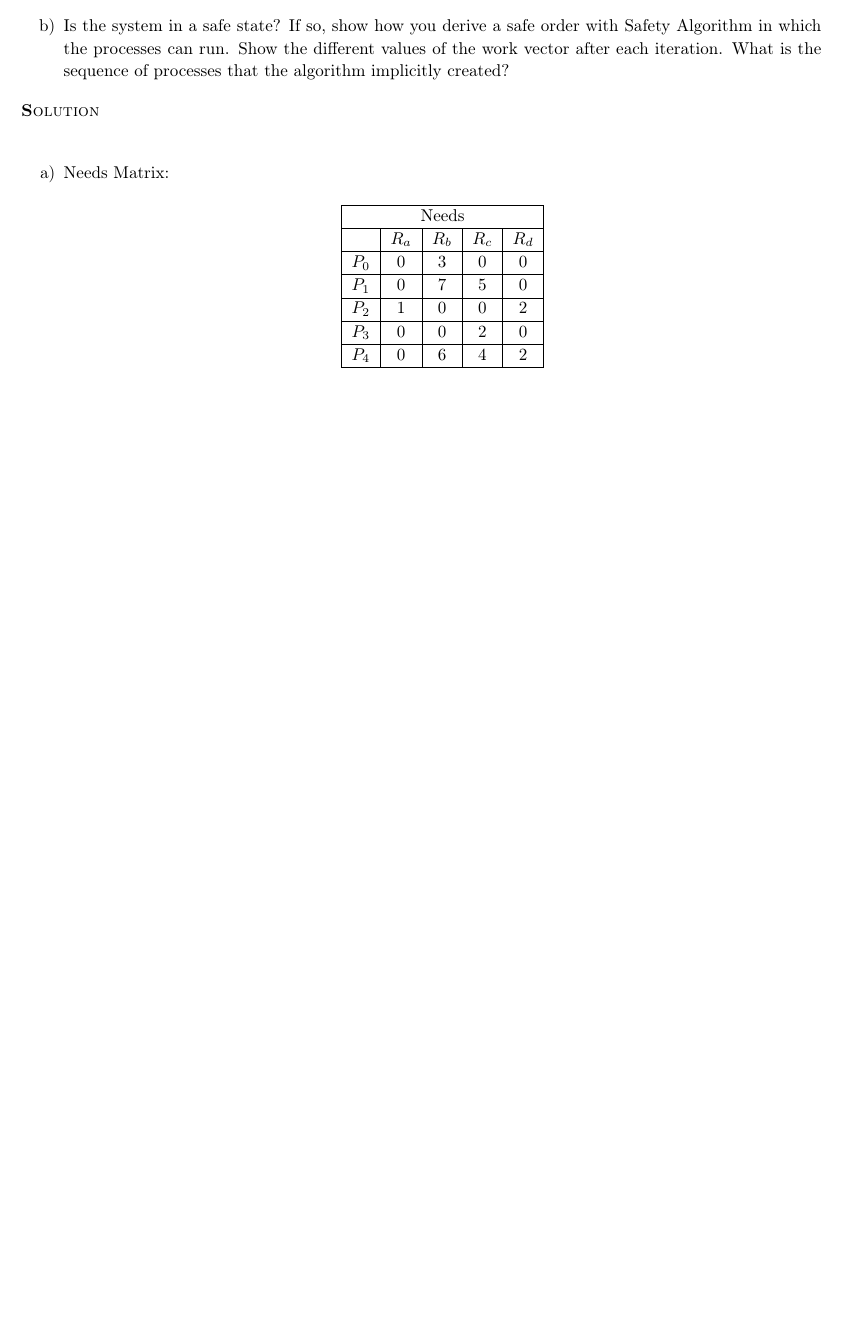
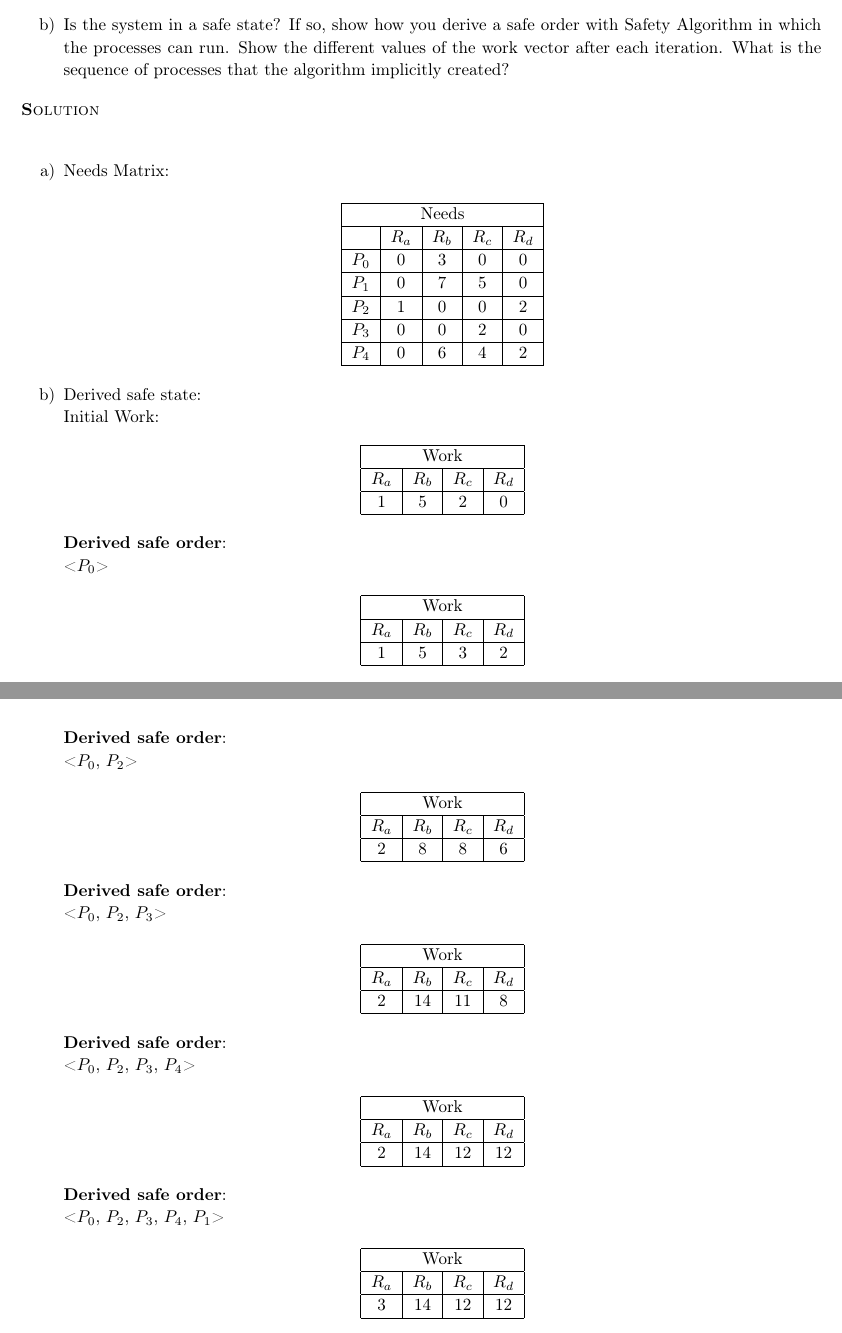
Before and after one commit to ndland/CSE-450, a LaTeX problem sheet (homework_5/homework_4.tex): part of page 3 of 3 before the commit and two parts of pages 3 and 4 of 4 after it, the two joined at a grey line, cut so that both start at the same text, the shorter picture padded with empty space. Compiled offline with pdfLaTeX.

Commit message:
:memo: docs(Solution 2): Finished the solution to number 2

```diff
--- a/homework_5/homework_4.tex
+++ b/homework_5/homework_4.tex
@@ -255,6 +255,91 @@
           \hline
         \end{tabular}
       \end{center}
+
+      \item Derived safe state: \\
+      Initial Work:
+      \begin{center}
+        \begin{tabular}{|c|c|c|c|}
+          \hline
+          \multicolumn{4}{|c|}{Work} \\
+          \hline
+          $R_a$ & $R_b$ & $R_c$ & $R_d$ \\
+          \hline
+          1 & 5 & 2 & 0 \\
+          \hline
+        \end{tabular}
+      \end{center}
+      \textbf{Derived safe order}: \\
+      <$P_0$>
+      \begin{center}
+        \begin{tabular}{|c|c|c|c|}
+          \hline
+          \multicolumn{4}{|c|}{Work} \\
+          \hline
+          $R_a$ & $R_b$ & $R_c$ & $R_d$ \\
+          \hline
+          1 & 5 & 3 & 2 \\
+          \hline
+        \end{tabular}
+      \end{center}
+
+      \pagebreak
+
+      \textbf{Derived safe order}: \\
+      <$P_0$, $P_2$>
+      \begin{center}
+        \begin{tabular}{|c|c|c|c|}
+          \hline
+          \multicolumn{4}{|c|}{Work} \\
+          \hline
+          $R_a$ & $R_b$ & $R_c$ & $R_d$ \\
+          \hline
+          2 & 8 & 8 & 6 \\
+          \hline
+        \end{tabular}
+      \end{center}
+
+      \textbf{Derived safe order}: \\
+      <$P_0$, $P_2$, $P_3$>
+      \begin{center}
+        \begin{tabular}{|c|c|c|c|}
+          \hline
+          \multicolumn{4}{|c|}{Work} \\
+          \hline
+          $R_a$ & $R_b$ & $R_c$ & $R_d$ \\
+          \hline
+          2 & 14 & 11 & 8 \\
+          \hline
+        \end{tabular}
+      \end{center}
+
+      \textbf{Derived safe order}: \\
+      <$P_0$, $P_2$, $P_3$, $P_4$>
+      \begin{center}
+        \begin{tabular}{|c|c|c|c|}
+          \hline
+          \multicolumn{4}{|c|}{Work} \\
+          \hline
+          $R_a$ & $R_b$ & $R_c$ & $R_d$ \\
+          \hline
+          2 & 14 & 12 & 12 \\
+          \hline
+        \end{tabular}
+      \end{center}
+
+      \textbf{Derived safe order}: \\
+      <$P_0$, $P_2$, $P_3$, $P_4$, $P_1$>
+      \begin{center}
+        \begin{tabular}{|c|c|c|c|}
+          \hline
+          \multicolumn{4}{|c|}{Work} \\
+          \hline
+          $R_a$ & $R_b$ & $R_c$ & $R_d$ \\
+          \hline
+          3 & 14 & 12 & 12 \\
+          \hline
+        \end{tabular}
+      \end{center}
     \end{enumerate}
   \end{homeworkProblem}
 \end{document}
```
Also changed, not shown: homework_5/homework_4.pdf.
